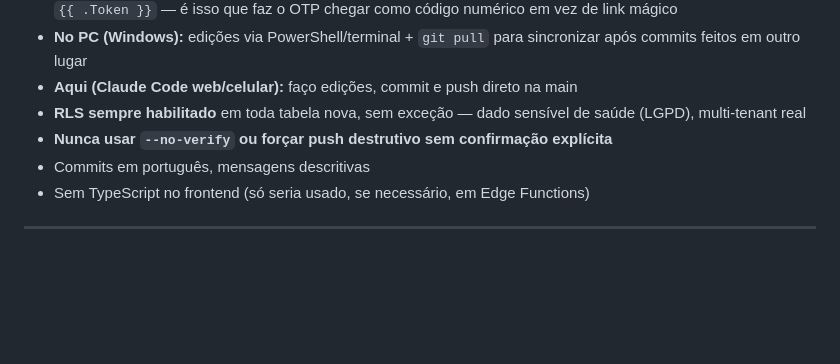
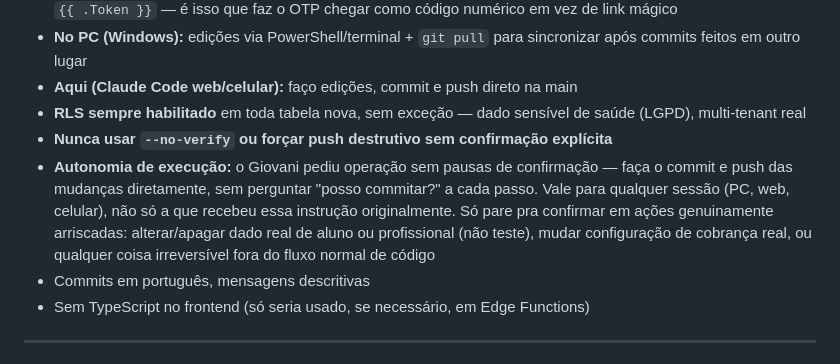
Before and after one commit to giovanifpc/meu-protocolo, a Markdown page: CLAUDE.md, the part around the change. GitHub-like rendering; blank space fills up the shorter version.

Commit message:
Documenta regra de autonomia de execução no CLAUDE.md
Giovani pediu para operar sem pausas de confirmação a cada passo
(commit/push direto), valendo pra qualquer sessão futura (PC, web,
celular), não só a sessão que recebeu a instrução original. Define
também os poucos casos em que ainda vale parar pra confirmar (dado
real de aluno/profissional, cobrança real, ações irreversíveis fora
do fluxo normal de código).

Co-Authored-By: Claude Sonnet 5 <noreply@anthropic.com>

```diff
--- a/CLAUDE.md
+++ b/CLAUDE.md
@@ -23,6 +23,7 @@ Produto **totalmente separado da marca Fox Performance** — projetos distintos,
 - **Aqui (Claude Code web/celular):** faço edições, commit e push direto na main
 - **RLS sempre habilitado** em toda tabela nova, sem exceção — dado sensível de saúde (LGPD), multi-tenant real
 - **Nunca usar `--no-verify` ou forçar push destrutivo sem confirmação explícita**
+- **Autonomia de execução:** o Giovani pediu operação sem pausas de confirmação — faça o commit e push das mudanças diretamente, sem perguntar "posso commitar?" a cada passo. Vale para qualquer sessão (PC, web, celular), não só a que recebeu essa instrução originalmente. Só pare pra confirmar em ações genuinamente arriscadas: alterar/apagar dado real de aluno ou profissional (não teste), mudar configuração de cobrança real, ou qualquer coisa irreversível fora do fluxo normal de código
 - Commits em português, mensagens descritivas
 - Sem TypeScript no frontend (só seria usado, se necessário, em Edge Functions)
 
```
